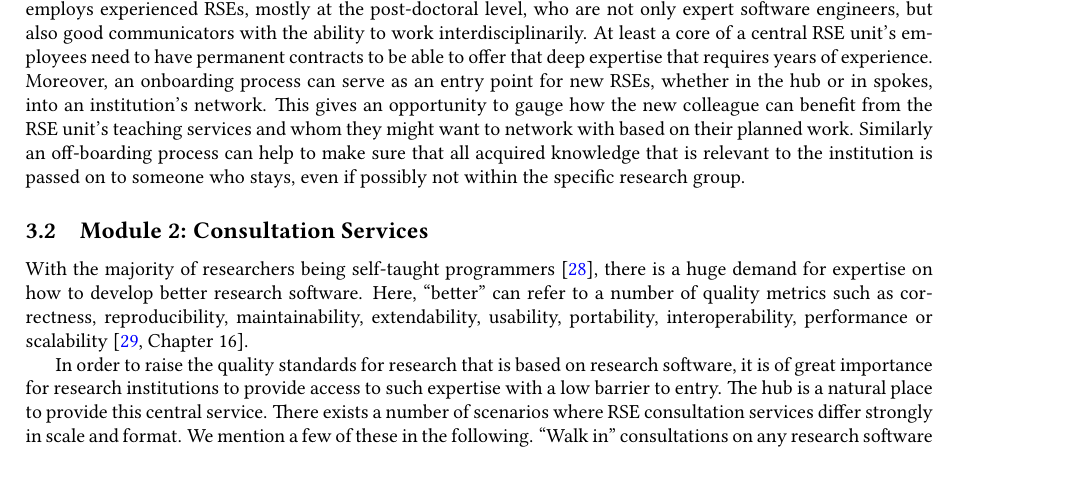
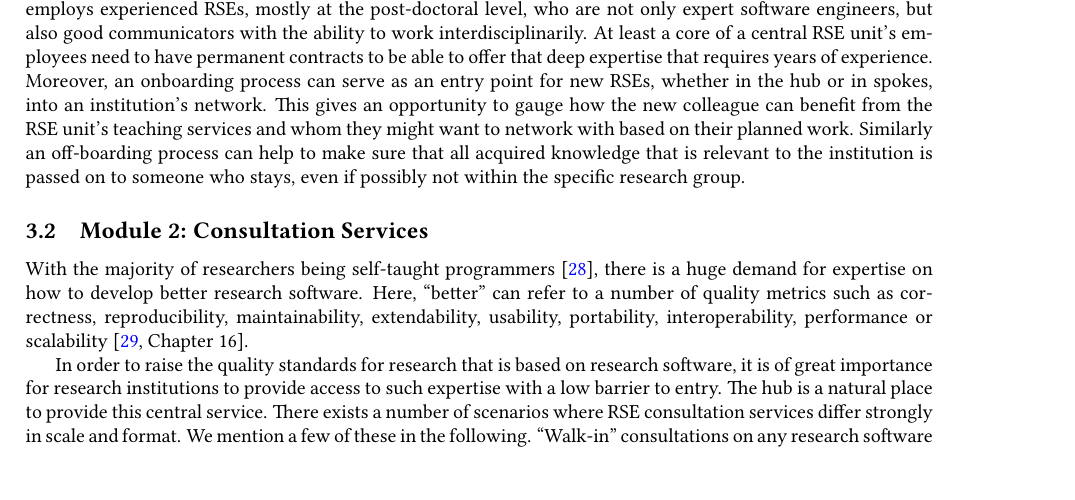
Before and after one commit to DE-RSE/2023_paper-RSE-groups, a LaTeX document (paper.tex): part of page 4 of 15, cut so that both start at the same text. Compiled offline with pdfLaTeX; a LaTeX package or settings file that is missing is left out.

Commit message:
Update paper.tex
Co-authored-by: Magnus Hagdorn <magnus.hagdorn@charite.de>

```diff
--- a/paper.tex
+++ b/paper.tex
@@ -296,7 +296,7 @@ In order to raise the quality standards for research that is based on research s
 The hub is a natural place to provide this central service.
 There exists a number of scenarios where RSE consultation services differ strongly in scale and format.
 We mention a few of these in the following.
-“Walk in” consultations on any research software related aspect that are open to researchers of all career levels are
+“Walk-in” consultations on any research software related aspect that are open to researchers of all career levels are
 a great introduction to the hub's RSE services and are offered by almost all RSE units already established (see e.g. data in section~\ref{sec:existing} or \cite{Katz2019}).
 
 A larger scale format for RSE consultation services could be that a research project regularly meets with an RSE in order to coordinate the research software efforts done in the research project.
```
